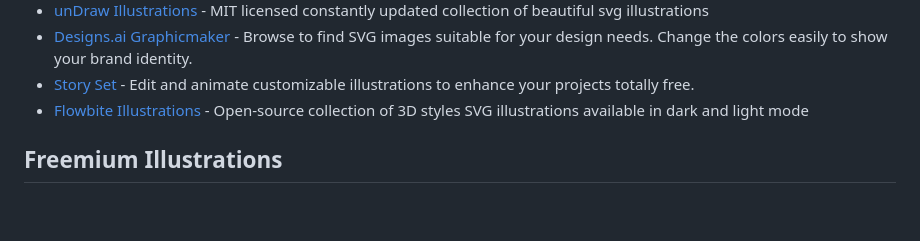
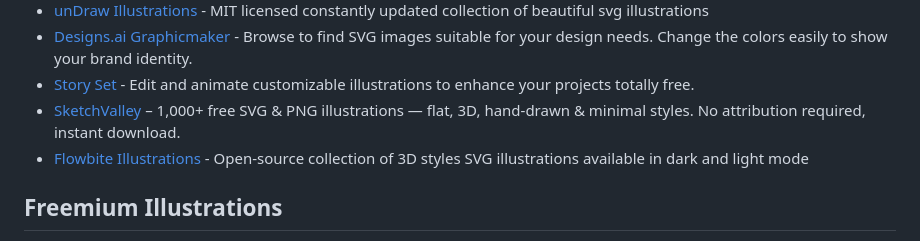
Before and after one commit to MrPeker/awesome-illustrations, a Markdown page: readme.md, the part around the change. GitHub-like rendering; blank space fills up the shorter version.

```diff
--- a/readme.md
+++ b/readme.md
@@ -29,6 +29,7 @@ Completely free illustration sets for your next amazing thing
 - [unDraw Illustrations](https://undraw.co/illustrations) - MIT licensed constantly updated collection of beautiful svg illustrations
 - [Designs.ai Graphicmaker](https://designs.ai/graphicmaker) - Browse to find SVG images suitable for your design needs. Change the colors easily to show your brand identity.
 - [Story Set](https://storyset.com/) - Edit and animate customizable illustrations to enhance your projects totally free.
+- [SketchValley](https://sketchvalley.com/) – 1,000+ free SVG & PNG illustrations — flat, 3D, hand-drawn & minimal styles. No attribution required, instant download.
 - [Flowbite Illustrations](https://flowbite.com/illustrations/) - Open-source collection of 3D styles SVG illustrations available in dark and light mode
 
 ## Freemium Illustrations
```
